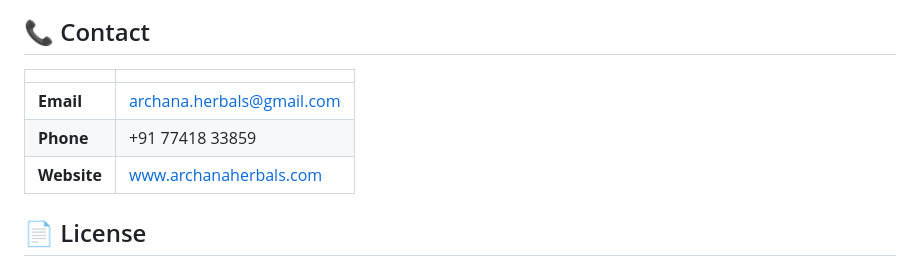
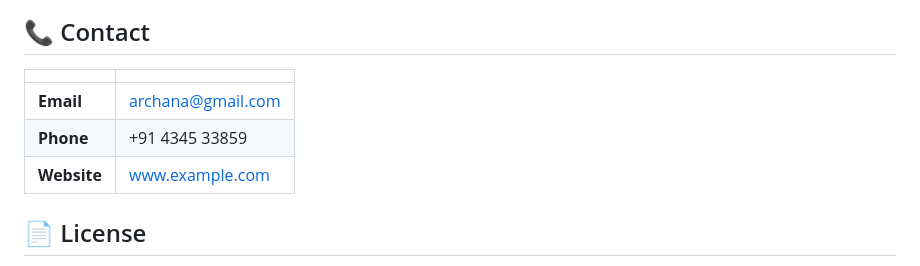
Before and after one commit to Durgeshbagul29/sari-cosmo, a Markdown page: README.md, the part around the change. Rendered like a GitHub page.

Commit message:
docs(readme): update contact details

```diff
--- a/README.md
+++ b/README.md
@@ -98,9 +98,9 @@ flutter build apk --release
 
 | | |
 |---|---|
-| **Email** | archana.herbals@gmail.com |
-| **Phone** | +91 77418 33859 |
-| **Website** | www.archanaherbals.com |
+| **Email** | archana@gmail.com |
+| **Phone** | +91 4345 33859 |
+| **Website** | www.example.com |
 
 ## 📄 License
 
```
